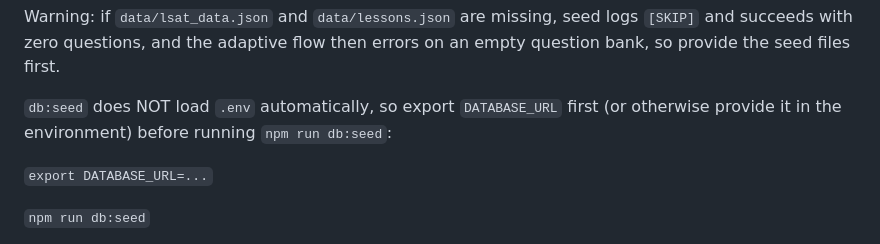
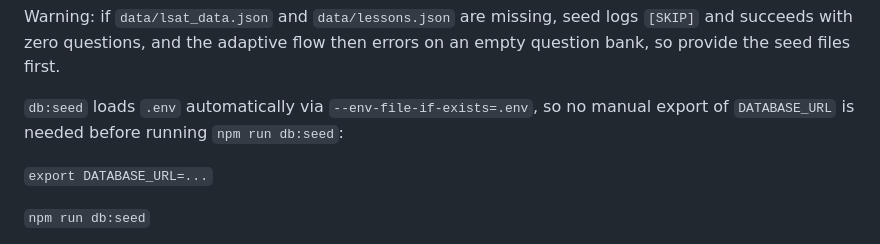
Before and after one commit to elliottstorey/flowstate, a Markdown page: README.md, the part around the change. GitHub-like rendering.

Commit message:
Fix stale db:seed env line in README

```diff
--- a/README.md
+++ b/README.md
@@ -30,7 +30,7 @@ Seed the database with sample questions. Put your seed data in data/lsat_data.js
 
 Warning: if `data/lsat_data.json` and `data/lessons.json` are missing, seed logs `[SKIP]` and succeeds with zero questions, and the adaptive flow then errors on an empty question bank, so provide the seed files first.
 
-`db:seed` does NOT load `.env` automatically, so export `DATABASE_URL` first (or otherwise provide it in the environment) before running `npm run db:seed`:
+`db:seed` loads `.env` automatically via `--env-file-if-exists=.env`, so no manual export of `DATABASE_URL` is needed before running `npm run db:seed`:
 
 `export DATABASE_URL=...`
 
```
